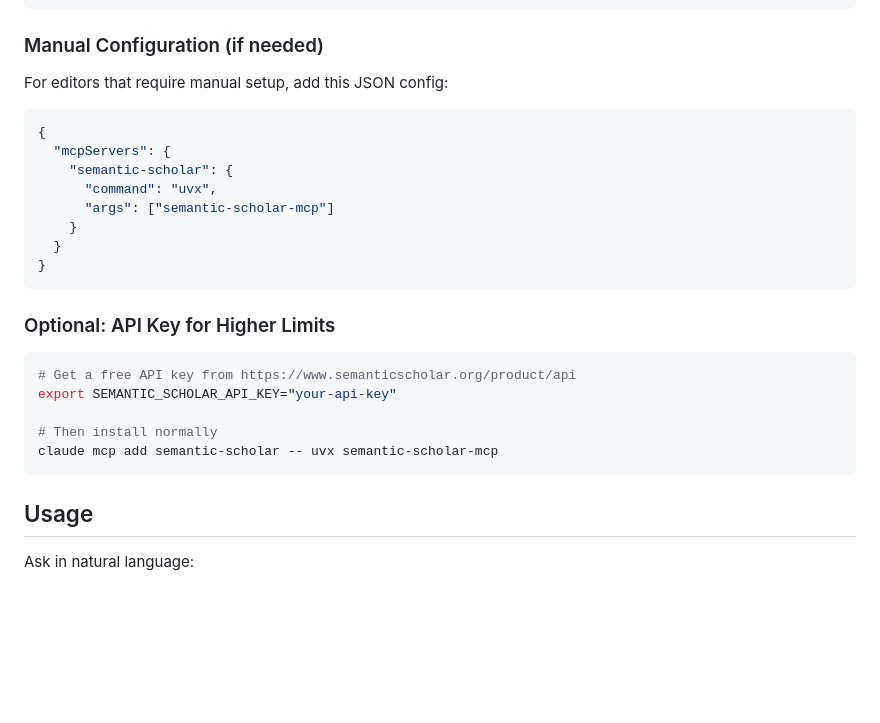
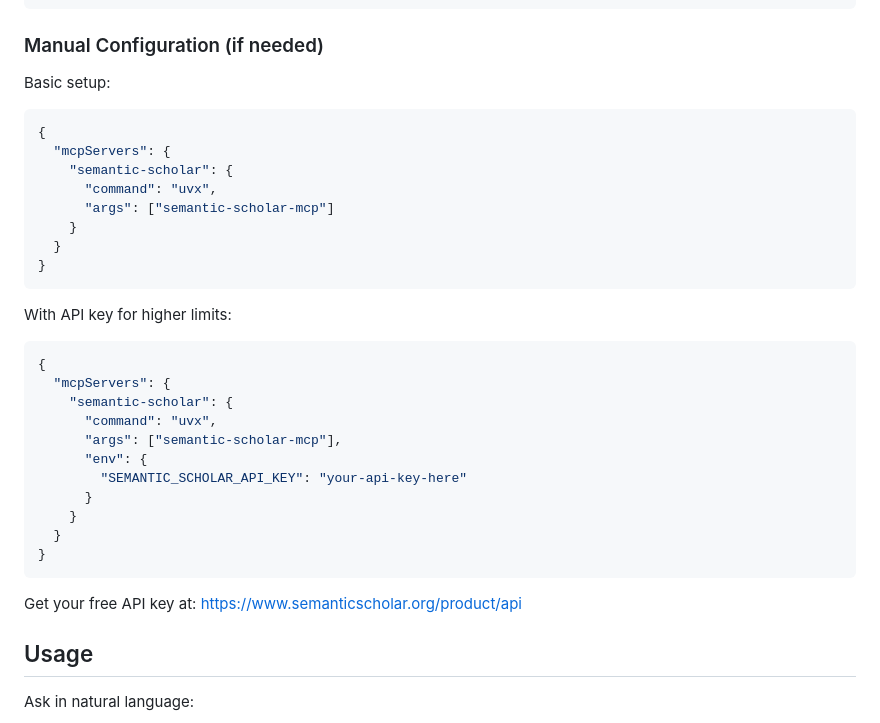
Before and after one commit to hy20191108/semantic-scholar-mcp, a Markdown page: README.md, the part around the change. Rendered like a GitHub page; blank space fills up the shorter version.

Commit message:
Include environment variables in JSON configuration
- Add API key configuration to JSON setup
- Provide both basic and enhanced configuration examples
- Remove redundant bash export commands
- Consolidate API key setup in JSON format

````diff
--- a/README.md
+++ b/README.md
@@ -41,7 +41,7 @@ pip install semantic-scholar-mcp
 
 ### Manual Configuration (if needed)
 
-For editors that require manual setup, add this JSON config:
+Basic setup:
 ```json
 {
   "mcpServers": {
@@ -53,15 +53,22 @@ For editors that require manual setup, add this JSON config:
 }
 ```
 
-### Optional: API Key for Higher Limits
+With API key for higher limits:
+```json
+{
+  "mcpServers": {
+    "semantic-scholar": {
+      "command": "uvx",
+      "args": ["semantic-scholar-mcp"],
+      "env": {
+        "SEMANTIC_SCHOLAR_API_KEY": "your-api-key-here"
+      }
+    }
+  }
+}
+```
 
-```bash
-# Get a free API key from https://www.semanticscholar.org/product/api
-export SEMANTIC_SCHOLAR_API_KEY="your-api-key"
-
-# Then install normally
-claude mcp add semantic-scholar -- uvx semantic-scholar-mcp
-```
+Get your free API key at: https://www.semanticscholar.org/product/api
 
 ## Usage
 
````
